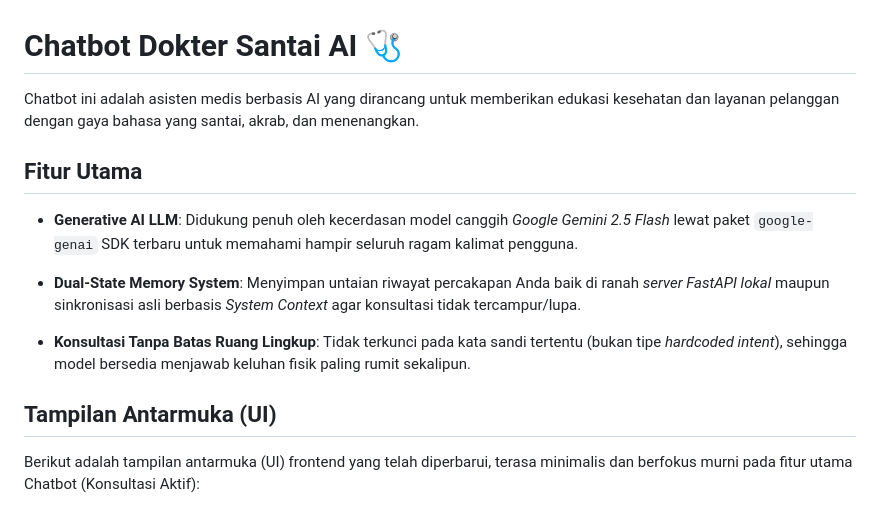
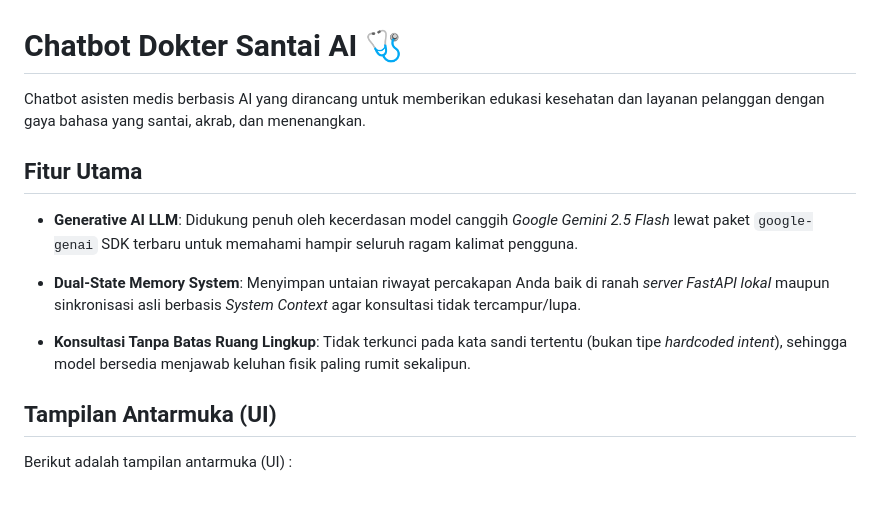
Before and after one commit to Waynra/Doctor-AI, a Markdown page: README.md, the part around the change. GitHub-like rendering.

Commit message:
Update README with new chatbot description and UI
Perbarui deskripsi chatbot dan tampilan antarmuka.

```diff
--- a/README.md
+++ b/README.md
@@ -1,6 +1,6 @@
 # Chatbot Dokter Santai AI 🩺
 
-Chatbot ini adalah asisten medis berbasis AI yang dirancang untuk memberikan edukasi kesehatan dan layanan pelanggan dengan gaya bahasa yang santai, akrab, dan menenangkan.
+Chatbot asisten medis berbasis AI yang dirancang untuk memberikan edukasi kesehatan dan layanan pelanggan dengan gaya bahasa yang santai, akrab, dan menenangkan.
 
 ## Fitur Utama
 - **Generative AI LLM**: Didukung penuh oleh kecerdasan model canggih *Google Gemini 2.5 Flash* lewat paket `google-genai` SDK terbaru untuk memahami hampir seluruh ragam kalimat pengguna.
@@ -9,7 +9,7 @@ Chatbot ini adalah asisten medis berbasis AI yang dirancang untuk memberikan edu
 - **Konsultasi Tanpa Batas Ruang Lingkup**: Tidak terkunci pada kata sandi tertentu (bukan tipe _hardcoded intent_), sehingga model bersedia menjawab keluhan fisik paling rumit sekalipun.
 
 ## Tampilan Antarmuka (UI)
-Berikut adalah tampilan antarmuka (UI) frontend yang telah diperbarui, terasa minimalis dan berfokus murni pada fitur utama Chatbot (Konsultasi Aktif):
+Berikut adalah tampilan antarmuka (UI) :
 
 ![Tampilan UI Dokter Santai](UI%20Preview.png)
 
```
